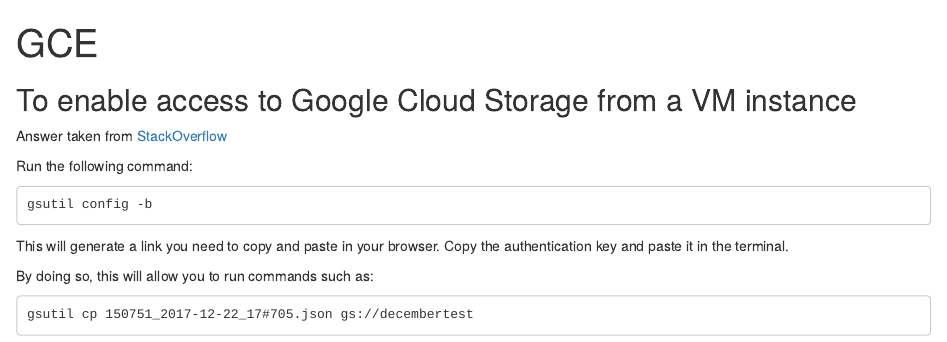
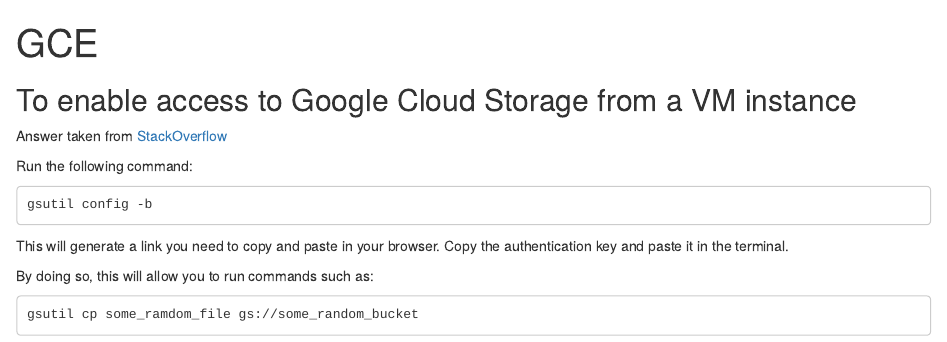
Before and after one commit to appchoose/tutorials, an R Markdown document (gce.Rmd): the page in a window 1100 px wide, from its top. Rendered offline with R 4.5, knitr and Pandoc, with nearby package versions.

Commit message:
Google Cloud Engine

````diff
--- a/gce.Rmd
+++ b/gce.Rmd
@@ -22,5 +22,5 @@ This will generate a link you need to copy and paste in your browser. Copy the a
 By doing so, this will allow you to run commands such as:
 
 ```
-gsutil cp 150751_2017-12-22_17#705.json gs://decembertest
+gsutil cp some_ramdom_file gs://some_random_bucket
 ```
````
